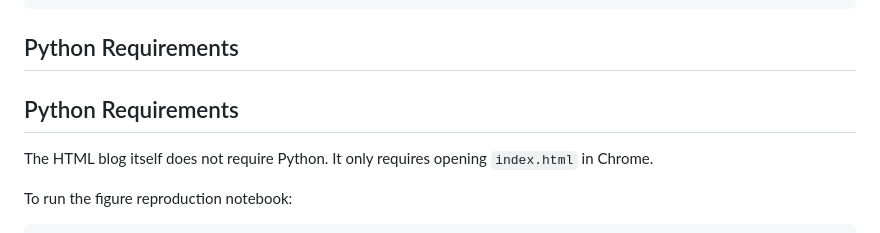
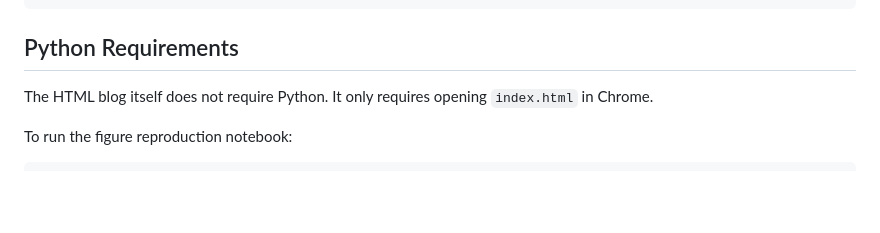
Before and after one commit to amy-acharya/aml-final-project, a Markdown page: README.md, the part around the change. GitHub-like rendering; blank space fills up the shorter version.

Commit message:
update readme
Removed redundant Python requirements section from README.

```diff
--- a/README.md
+++ b/README.md
@@ -140,8 +140,6 @@ aml-final-project/
 
 ## Python Requirements
 
-## Python Requirements
-
 The HTML blog itself does not require Python. It only requires opening `index.html` in Chrome.
 
 To run the figure reproduction notebook:
```
